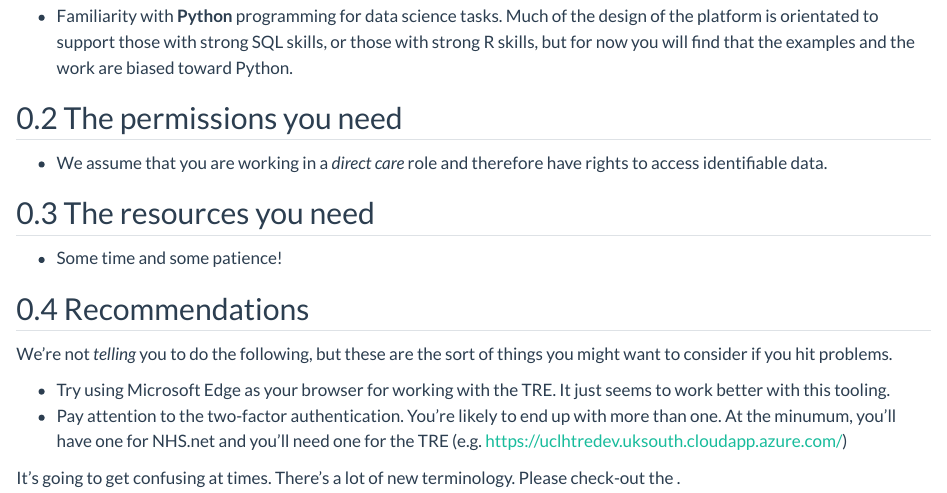
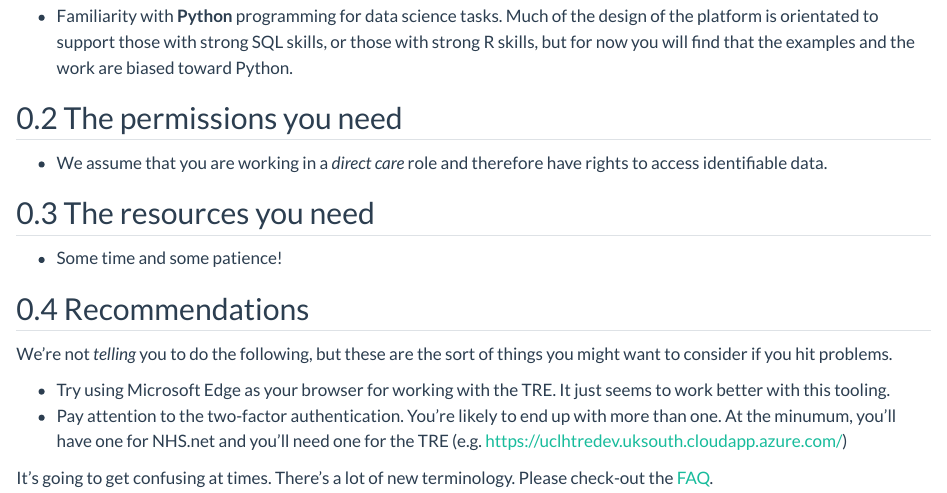
Before and after one commit to SAFEHR-data/Garden-Path, a Quarto document (docs/quickstart/10_prerequisites.qmd): the page in a window 1100 px wide, from 130 px down. Rendered offline with R 4.5, knitr and Pandoc in place of Quarto, with nearby package versions.

Commit message:
Add text to faq link

```diff
--- a/docs/quickstart/10_prerequisites.qmd
+++ b/docs/quickstart/10_prerequisites.qmd
@@ -22,4 +22,4 @@ We're not _telling_ you to do the following, but these are the sort of things yo
 - Pay attention to the two-factor authentication. You're likely to end up with more than one. At the minumum, you'll have one for NHS.net and you'll need one for the TRE (e.g. https://uclhtredev.uksouth.cloudapp.azure.com/)
 
 
-It's going to get confusing at times. There's a lot of new terminology. Please check-out the [](../faq/faq.qmd).
+It's going to get confusing at times. There's a lot of new terminology. Please check-out the [FAQ](../faq/faq.qmd).
```
